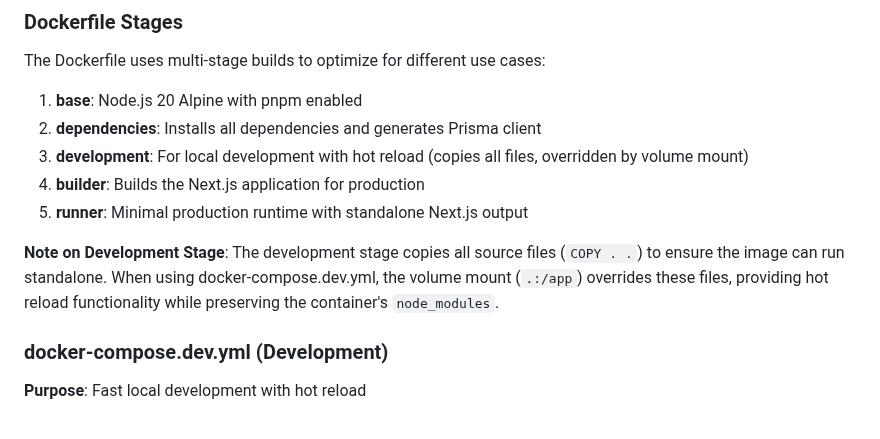
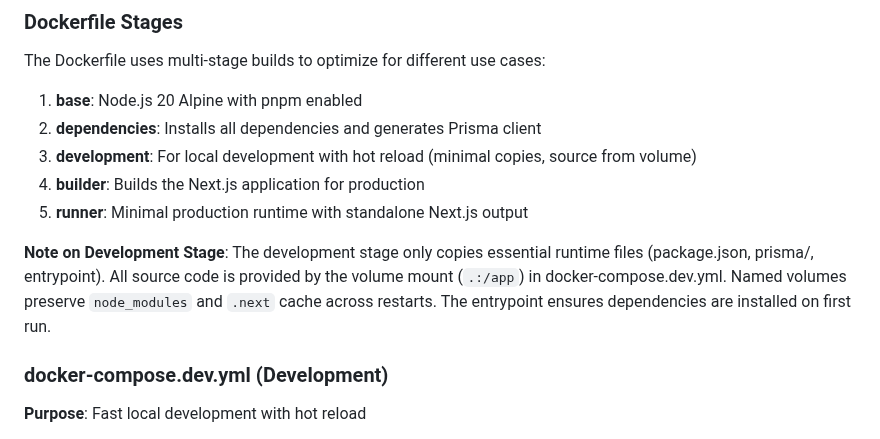
Before and after one commit to jswetzen/tryggare, a Markdown page: DOCKER.md, the part around the change. GitHub-like rendering.

Commit message:
Update DOCKER.md to reflect optimized development stage

```diff
--- a/DOCKER.md
+++ b/DOCKER.md
@@ -38,11 +38,11 @@ The Dockerfile uses multi-stage builds to optimize for different use cases:
 
 1. **base**: Node.js 20 Alpine with pnpm enabled
 2. **dependencies**: Installs all dependencies and generates Prisma client
-3. **development**: For local development with hot reload (copies all files, overridden by volume mount)
+3. **development**: For local development with hot reload (minimal copies, source from volume)
 4. **builder**: Builds the Next.js application for production
 5. **runner**: Minimal production runtime with standalone Next.js output
 
-**Note on Development Stage**: The development stage copies all source files (`COPY . .`) to ensure the image can run standalone. When using docker-compose.dev.yml, the volume mount (`.:/app`) overrides these files, providing hot reload functionality while preserving the container's `node_modules`.
+**Note on Development Stage**: The development stage only copies essential runtime files (package.json, prisma/, entrypoint). All source code is provided by the volume mount (`.:/app`) in docker-compose.dev.yml. Named volumes preserve `node_modules` and `.next` cache across restarts. The entrypoint ensures dependencies are installed on first run.
 
 ### docker-compose.dev.yml (Development)
 
```
